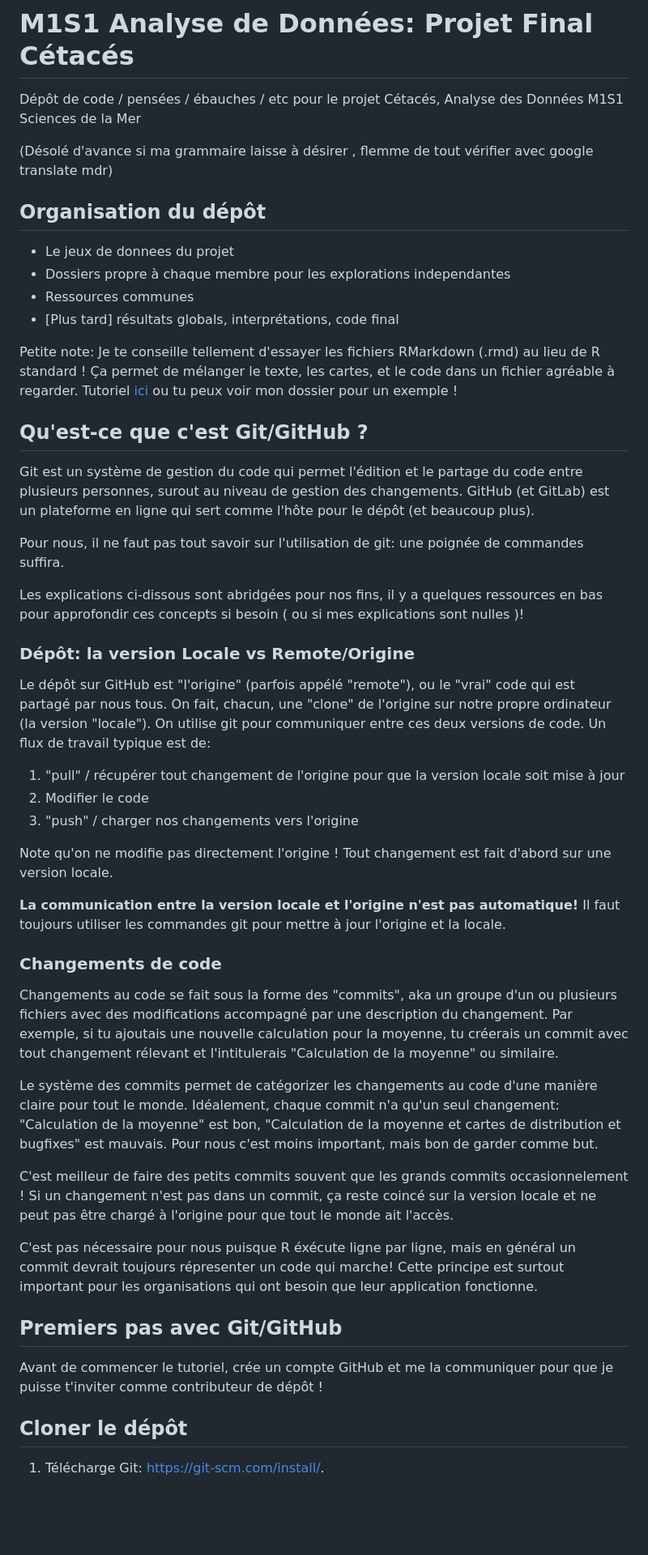
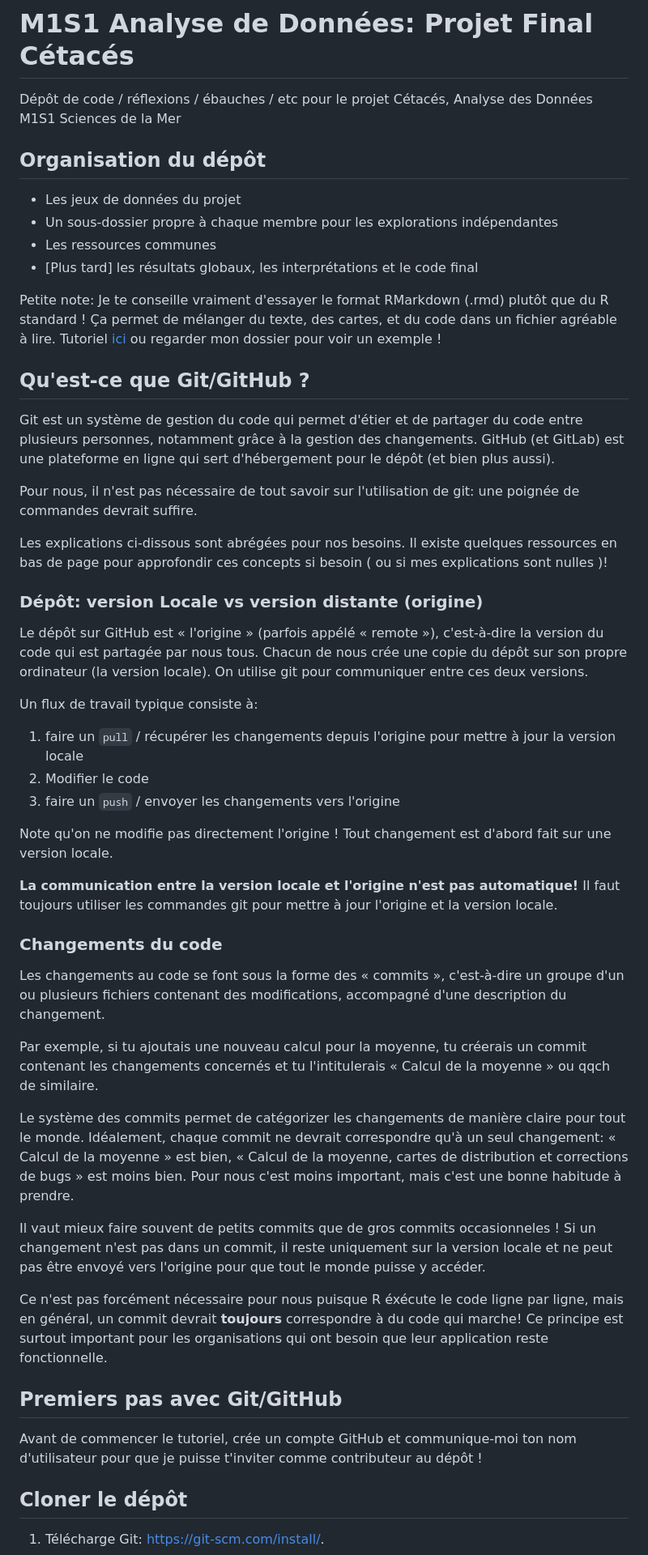
Before and after one commit to oj713/M1S1_ADD_ProjetCetaces, a Markdown page: README.md, the part around one of its changes. Shown at 81% size. Rendered like a GitHub page; blank space fills up the shorter version.

```diff
--- a/README.md
+++ b/README.md
@@ -1,51 +1,53 @@
 # M1S1 Analyse de Données: Projet Final Cétacés
 
-Dépôt de code / pensées / ébauches / etc pour le projet Cétacés, Analyse des Données M1S1 Sciences de la Mer
-
-(Désolé d'avance si ma grammaire laisse à désirer , flemme de tout vérifier avec google translate mdr)
+Dépôt de code / réflexions / ébauches / etc pour le projet Cétacés, Analyse des Données M1S1 Sciences de la Mer
 
 ## Organisation du dépôt
 
-* Le jeux de donnees du projet
-* Dossiers propre à chaque membre pour les explorations independantes
-* Ressources communes
-* [Plus tard] résultats globals, interprétations, code final
+* Les jeux de données du projet
+* Un sous-dossier propre à chaque membre pour les explorations indépendantes
+* Les ressources communes
+* [Plus tard] les résultats globaux, les interprétations et le code final
 
-Petite note: Je te conseille tellement d'essayer les fichiers RMarkdown (.rmd) au lieu de R standard ! Ça permet de mélanger le texte, les cartes, et le code dans un fichier agréable à regarder. Tutoriel [ici](https://rmarkdown.rstudio.com/lesson-2.html) ou tu peux voir mon dossier pour un exemple !
+Petite note: Je te conseille vraiment d'essayer le format RMarkdown (.rmd) plutôt que du R standard ! Ça permet de mélanger du texte, des cartes, et du code dans un fichier agréable à lire. Tutoriel [ici](https://rmarkdown.rstudio.com/lesson-2.html) ou regarder mon dossier pour voir un exemple !
 
-## Qu'est-ce que c'est Git/GitHub ?
+## Qu'est-ce que Git/GitHub ?
 
-Git est un système de gestion du code qui permet l'édition et le partage du code entre plusieurs personnes, surout au niveau de gestion des changements. GitHub (et GitLab) est un plateforme en ligne qui sert comme l'hôte pour le dépôt (et beaucoup plus).
+Git est un système de gestion du code qui permet d'étier et de partager du code entre plusieurs personnes, notamment grâce à la gestion des changements. GitHub (et GitLab) est une plateforme en ligne qui sert d'hébergement pour le dépôt (et bien plus aussi).
 
-Pour nous, il ne faut pas tout savoir sur l'utilisation de git: une poignée de commandes suffira.
+Pour nous, il n'est pas nécessaire de tout savoir sur l'utilisation de git: une poignée de commandes devrait suffire.
 
-Les explications ci-dissous sont abridgées pour nos fins, il y a quelques ressources en bas pour approfondir ces concepts si besoin ( ou si mes explications sont nulles )!
+Les explications ci-dissous sont abrégées pour nos besoins. Il existe quelques ressources en bas de page pour approfondir ces concepts si besoin ( ou si mes explications sont nulles )!
 
-### Dépôt: la version Locale vs Remote/Origine
+### Dépôt: version Locale vs version distante (origine)
 
-Le dépôt sur GitHub est "l'origine" (parfois appélé "remote"), ou le "vrai" code qui est partagé par nous tous. On fait, chacun, une "clone" de l'origine sur notre propre ordinateur (la version "locale"). On utilise git pour communiquer entre ces deux versions de code. Un flux de travail typique est de:
+Le dépôt sur GitHub est « l'origine » (parfois appélé « remote »), c'est-à-dire la version du code qui est partagée par nous tous. Chacun de nous crée une copie du dépôt sur son propre ordinateur (la version locale). On utilise git pour communiquer entre ces deux versions.
 
-1. "pull" / récupérer tout changement de l'origine pour que la version locale soit mise à jour
+Un flux de travail typique consiste à:
+
+1. faire un `pull` / récupérer les changements depuis l'origine pour mettre à jour la version locale
 2. Modifier le code
-3. "push" / charger nos changements vers l'origine
+3. faire un `push` / envoyer les changements vers l'origine
 
-Note qu'on ne modifie pas directement l'origine ! Tout changement est fait d'abord sur une version locale.
+Note qu'on ne modifie pas directement l'origine ! Tout changement est d'abord fait sur une version locale.
 
-**La communication entre la version locale et l'origine n'est pas automatique!** Il faut toujours utiliser les commandes git pour mettre à jour l'origine et la locale.
+**La communication entre la version locale et l'origine n'est pas automatique!** Il faut toujours utiliser les commandes git pour mettre à jour l'origine et la version locale.
 
-### Changements de code
+### Changements du code
 
-Changements au code se fait sous la forme des "commits", aka un groupe d'un ou plusieurs fichiers avec des modifications accompagné par une description du changement. Par exemple, si tu ajoutais une nouvelle calculation pour la moyenne, tu créerais un commit avec tout changement rélevant et l'intitulerais "Calculation de la moyenne" ou similaire.
+Les changements au code se font sous la forme des « commits », c'est-à-dire un groupe d'un ou plusieurs fichiers contenant des modifications, accompagné d'une description du changement.
 
-Le système des commits permet de catégorizer les changements au code d'une manière claire pour tout le monde. Idéalement, chaque commit n'a qu'un seul changement: "Calculation de la moyenne" est bon, "Calculation de la moyenne et cartes de distribution et bugfixes" est mauvais. Pour nous c'est moins important, mais bon de garder comme but.
+Par exemple, si tu ajoutais une nouveau calcul pour la moyenne, tu créerais un commit contenant les changements concernés et tu l'intitulerais « Calcul de la moyenne » ou qqch de similaire.
 
-C'est meilleur de faire des petits commits souvent que les grands commits occasionnelement ! Si un changement n'est pas dans un commit, ça reste coincé sur la version locale et ne peut pas être chargé à l'origine pour que tout le monde ait l'accès.
+Le système des commits permet de catégorizer les changements de manière claire pour tout le monde. Idéalement, chaque commit ne devrait correspondre qu'à un seul changement: « Calcul de la moyenne » est bien, « Calcul de la moyenne, cartes de distribution et corrections de bugs » est moins bien. Pour nous c'est moins important, mais c'est une bonne habitude à prendre.
 
-C'est pas nécessaire pour nous puisque R éxécute ligne par ligne, mais en général un commit devrait toujours répresenter un code qui marche! Cette principe est surtout important pour les organisations qui ont besoin que leur application fonctionne.
+Il vaut mieux faire souvent de petits commits que de gros commits occasionneles ! Si un changement n'est pas dans un commit, il reste uniquement sur la version locale et ne peut pas être envoyé vers l'origine pour que tout le monde puisse y accéder.
+
+Ce n'est pas forcément nécessaire pour nous puisque R éxécute le code ligne par ligne, mais en général, un commit devrait **toujours** correspondre à du code qui marche! Ce principe est surtout important pour les organisations qui ont besoin que leur application reste fonctionnelle.
 
 ## Premiers pas avec Git/GitHub
 
-Avant de commencer le tutoriel, crée un compte GitHub et me la communiquer pour que je puisse t'inviter comme contributeur de dépôt !
+Avant de commencer le tutoriel, crée un compte GitHub et communique-moi ton nom d'utilisateur pour que je puisse t'inviter comme contributeur au dépôt !
 
 ## Cloner le dépôt
 
```
Also changed, not shown: other parts of README.md (+27 -25 lines).
